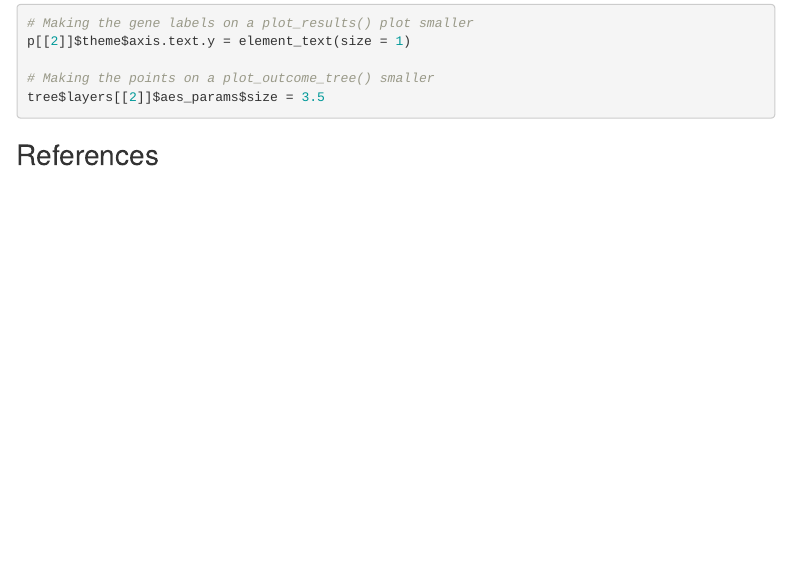
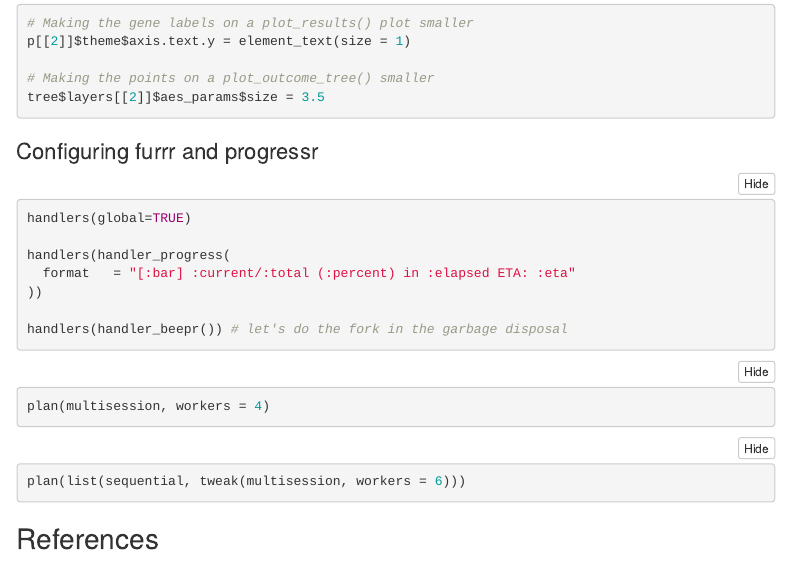
Before and after one commit to biobakery/anpan, an R Markdown document (vignettes/anpan_tutorial.Rmd): the page in a window 1100 px wide, from 13990 px down. Rendered offline with R 4.5, knitr and Pandoc, with nearby package versions; folded parts are opened; some code elsewhere in the file could not run offline; menus at the side of the page are left out; common packages that the code uses without loading them are loaded.

Commit message:
advanced bits and bobs section

````diff
--- a/vignettes/anpan_tutorial.Rmd
+++ b/vignettes/anpan_tutorial.Rmd
@@ -578,6 +578,27 @@
 tree$layers[[2]]$aes_params$size = 3.5
 ```
 
+## Configuring furrr and progressr
+
+```{r eval = FALSE}
+handlers(global=TRUE)
+
+handlers(handler_progress(
+  format   = "[:bar] :current/:total (:percent) in :elapsed ETA: :eta"
+))
+
+handlers(handler_beepr()) # let's do the fork in the garbage disposal
+```
+
+```{r eval = FALSE}
+plan(multisession, workers = 4)
+```
+
+
+```{r eval = FALSE}
+plan(list(sequential, tweak(multisession, workers = 6)))
+```
+
 
 # References
 
````
